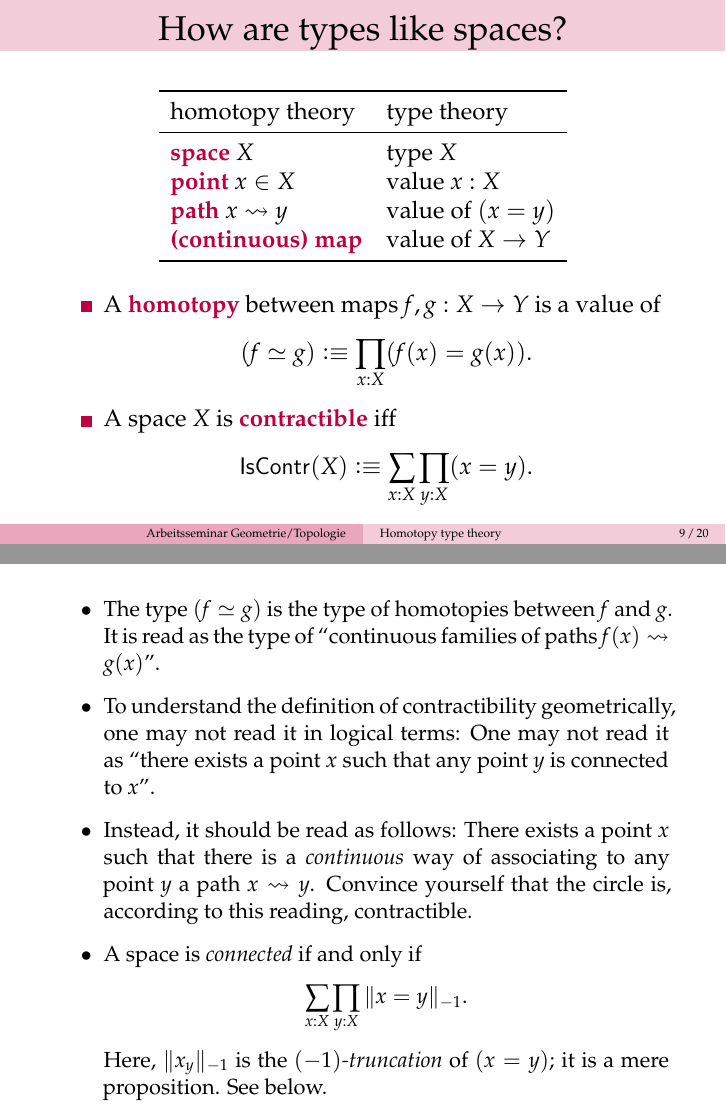
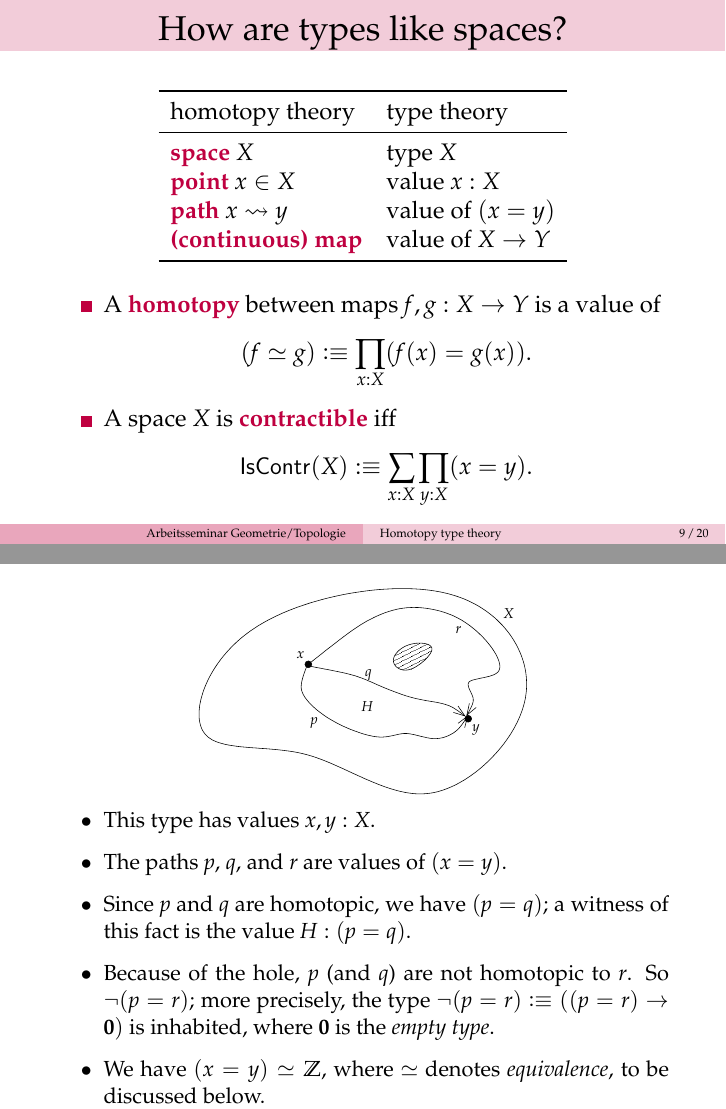
Before and after one commit to iblech/talk-hott, LaTeX slides (slides.tex): pages 24 and 25 of 52 before the commit and pages 24 and 25 of 53 after it, joined at a grey line. The pictures show the PDF file slides.pdf that the author committed with the source.

Commit message:
Illustration for the "types as spaces" principle

```diff
--- a/slides.tex
+++ b/slides.tex
@@ -449,6 +449,26 @@
 }
 
 \note{
+  \begin{center}
+    \scalebox{0.6}{\input{paths.pspdftex}}
+  \end{center}
+  \vspace{-1.3em}
+
+  \begin{itemize}
+    \item\justifying This type has values $x, y : X$.
+    \item The paths~$p$, $q$, and $r$ are values of~$(x = y)$.
+    \item Since~$p$ and~$q$ are homotopic, we have~$(p = q)$; a witness of this
+    fact is the value~$H : (p = q)$.
+    \item Because of the hole, $p$ (and~$q$) are not homotopic to~$r$. So $\neg(p
+    = r)$; more precisely, the type~$\neg(p=r) \defeqv ((p=r) \to
+    \boldsymbol{0})$ is inhabited, where~$\boldsymbol{0}$ is the \emph{empty
+    type}.
+    \item We have~$(x = y) \simeq \ZZ$, where~$\simeq$ denotes
+    \emph{equivalence}, to be discussed below.
+  \end{itemize}
+}
+
+\note{
   \begin{itemize}
     \item\justifying The type $(f \simeq g)$ is the type of homotopies
     between~$f$ and~$g$. It is read as the type of ``continuous families of
```
Also changed, not shown: paths_pspdftex.pdf (added), slides-nonotes.pdf, slides.pdf, slides.tex (2 more changed lines), 2 other files.
